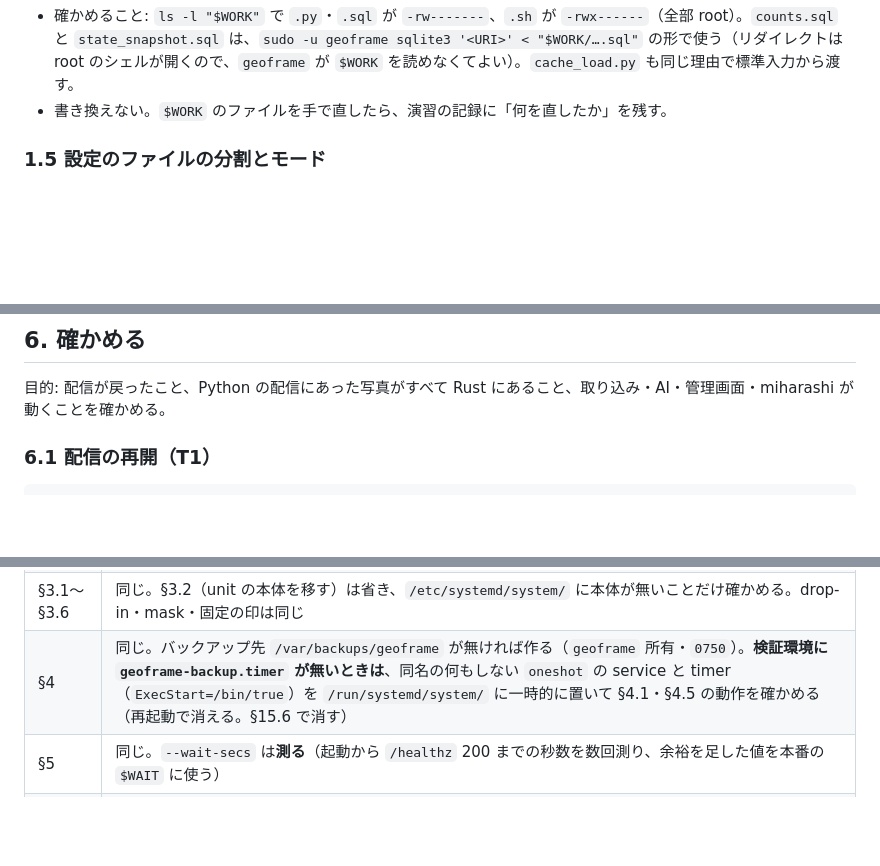
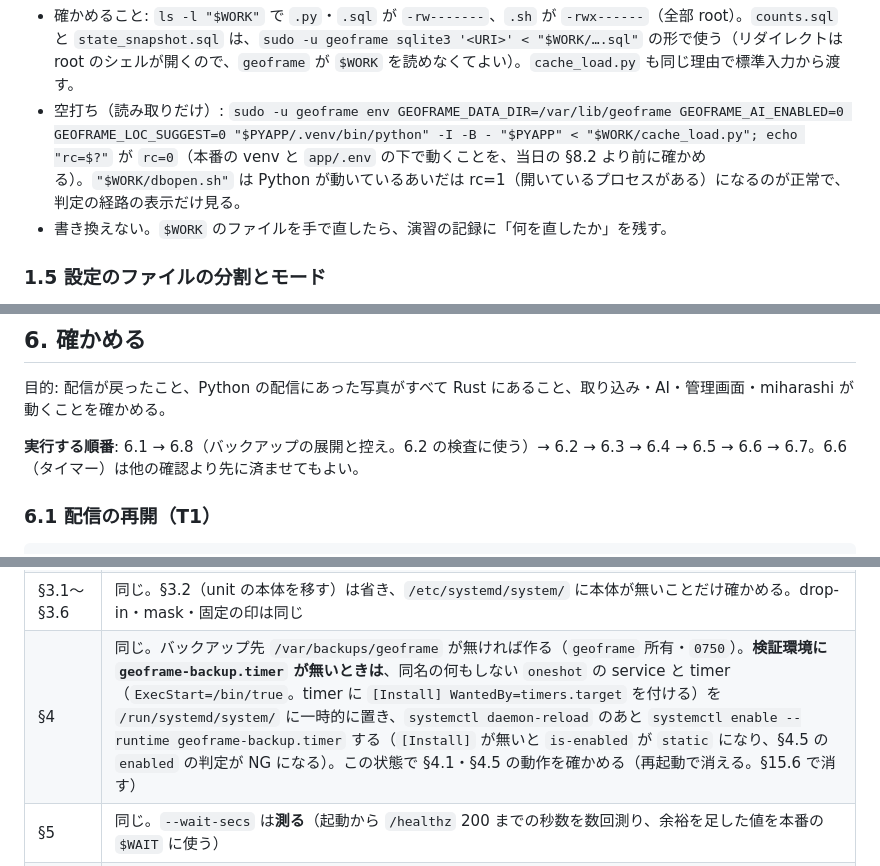
Before and after one commit to ysogabe/geoframe, a Markdown page: docs/rust-migration/cutover.md, 3 parts joined by grey strips. Rendered like a GitHub page; blank space fills up the shorter version.

````diff
--- a/docs/rust-migration/cutover.md
+++ b/docs/rust-migration/cutover.md
@@ -445,6 +445,7 @@ chmod 0700 *.sh
 ```
 
 - 確かめること: `ls -l "$WORK"` で `.py`・`.sql` が `-rw-------`、`.sh` が `-rwx------`（全部 root）。`counts.sql` と `state_snapshot.sql` は、`sudo -u geoframe sqlite3 '<URI>' < "$WORK/….sql"` の形で使う（リダイレクトは root のシェルが開くので、`geoframe` が `$WORK` を読めなくてよい）。`cache_load.py` も同じ理由で標準入力から渡す。
+- 空打ち（読み取りだけ）: `sudo -u geoframe env GEOFRAME_DATA_DIR=/var/lib/geoframe GEOFRAME_AI_ENABLED=0 GEOFRAME_LOC_SUGGEST=0 "$PYAPP/.venv/bin/python" -I -B - "$PYAPP" < "$WORK/cache_load.py"; echo "rc=$?"` が `rc=0`（本番の venv と `app/.env` の下で動くことを、当日の §8.2 より前に確かめる）。`"$WORK/dbopen.sh"` は Python が動いているあいだは rc=1（開いているプロセスがある）になるのが正常で、判定の経路の表示だけ見る。
 - 書き換えない。`$WORK` のファイルを手で直したら、演習の記録に「何を直したか」を残す。
 
 ### 1.5 設定のファイルの分割とモード
@@ -829,6 +830,8 @@ journalctl -u geoframe-rs -n 30 --no-pager                             # [guard]
 
 目的: 配信が戻ったこと、Python の配信にあった写真がすべて Rust にあること、取り込み・AI・管理画面・miharashi が動くことを確かめる。
 
+**実行する順番**: 6.1 → 6.8（バックアップの展開と控え。6.2 の検査に使う）→ 6.2 → 6.3 → 6.4 → 6.5 → 6.6 → 6.7。6.6（タイマー）は他の確認より先に済ませてもよい。
+
 ### 6.1 配信の再開（T1）
 
 ```sh
@@ -1407,7 +1412,7 @@ systemctl status geoframe-server 2>&1 | head -3    # Unit ... could not be found
 | §1.10 | 同じ |
 | §2 | 同じ。Python 役は AI 無効・鍵なし（共通の `/etc/default/geoframe` は `GEOFRAME_AI_ENABLED=0`。**流れ 5 の前に `1` へ書き換える**） |
 | §3.1〜§3.6 | 同じ。§3.2（unit の本体を移す）は省き、`/etc/systemd/system/` に本体が無いことだけ確かめる。drop-in・mask・固定の印は同じ |
-| §4 | 同じ。バックアップ先 `/var/backups/geoframe` が無ければ作る（`geoframe` 所有・`0750`）。**検証環境に `geoframe-backup.timer` が無いときは**、同名の何もしない `oneshot` の service と timer（`ExecStart=/bin/true`）を `/run/systemd/system/` に一時的に置いて §4.1・§4.5 の動作を確かめる（再起動で消える。§15.6 で消す） |
+| §4 | 同じ。バックアップ先 `/var/backups/geoframe` が無ければ作る（`geoframe` 所有・`0750`）。**検証環境に `geoframe-backup.timer` が無いときは**、同名の何もしない `oneshot` の service と timer（`ExecStart=/bin/true`。timer に `[Install] WantedBy=timers.target` を付ける）を `/run/systemd/system/` に一時的に置き、`systemctl daemon-reload` のあと `systemctl enable --runtime geoframe-backup.timer` する（`[Install]` が無いと `is-enabled` が `static` になり、§4.5 の `enabled` の判定が NG になる）。この状態で §4.1・§4.5 の動作を確かめる（再起動で消える。§15.6 で消す） |
 | §5 | 同じ。`--wait-secs` は**測る**（起動から `/healthz` 200 までの秒数を数回測り、余裕を足した値を本番の `$WAIT` に使う） |
 | §6 | §6.4 の miharashi・管理画面は検証環境の方法（`tools/miharashi-feed-check`・`compare_with_python.py`）。§6.5 の取り込みは Drive へ出ずに終わる（鍵が無いため）ことを確かめる。§6.2 の `extra.py` は演習の複製 DB で実行する（説明できない 0） |
 | §7 | `ai-jobs status` と、サービスを止めて行う書き込み系を 1 つ（`ai-jobs retry --kind location_clue` など。外へ送らないもの） |
````
Also changed, not shown: other parts of docs/rust-migration/cutover.md (+5 -3 lines).
